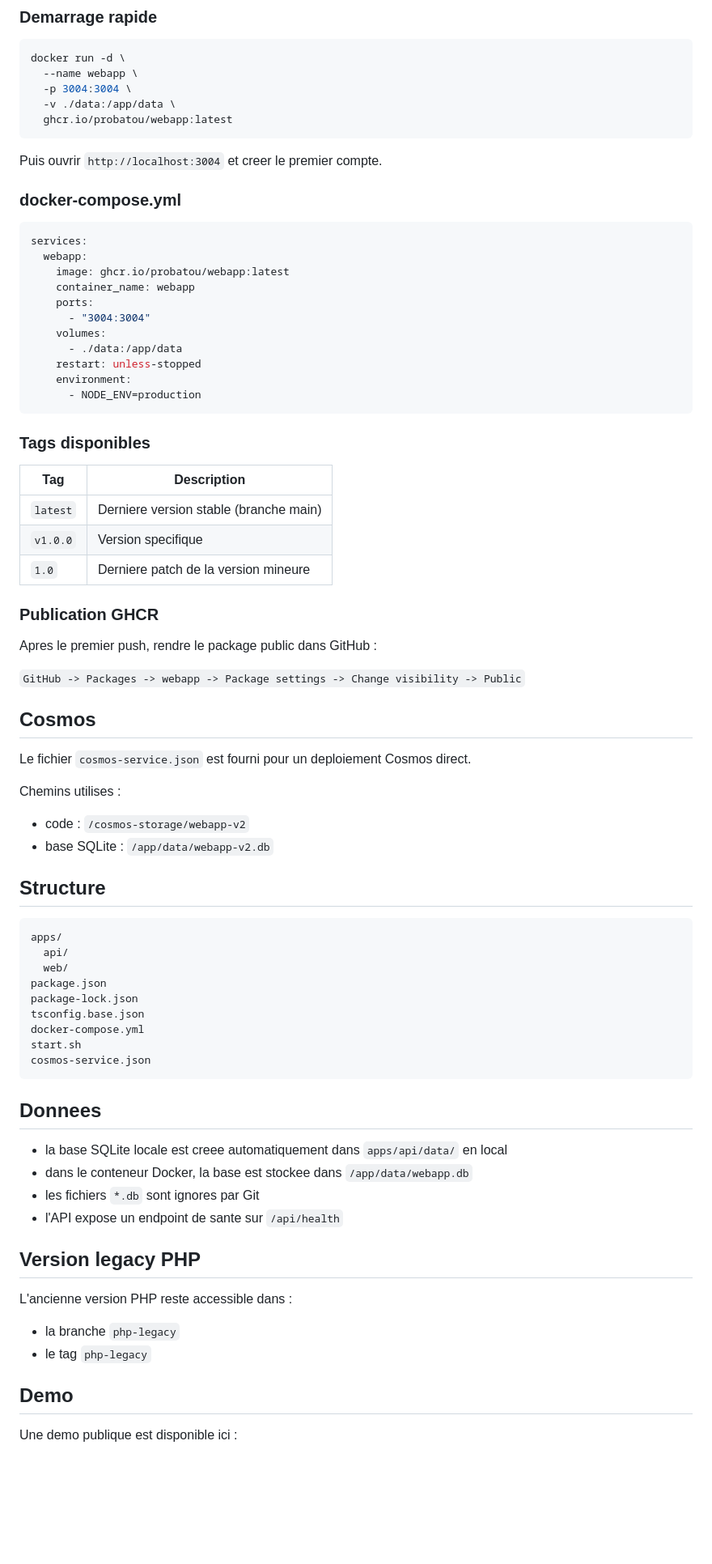
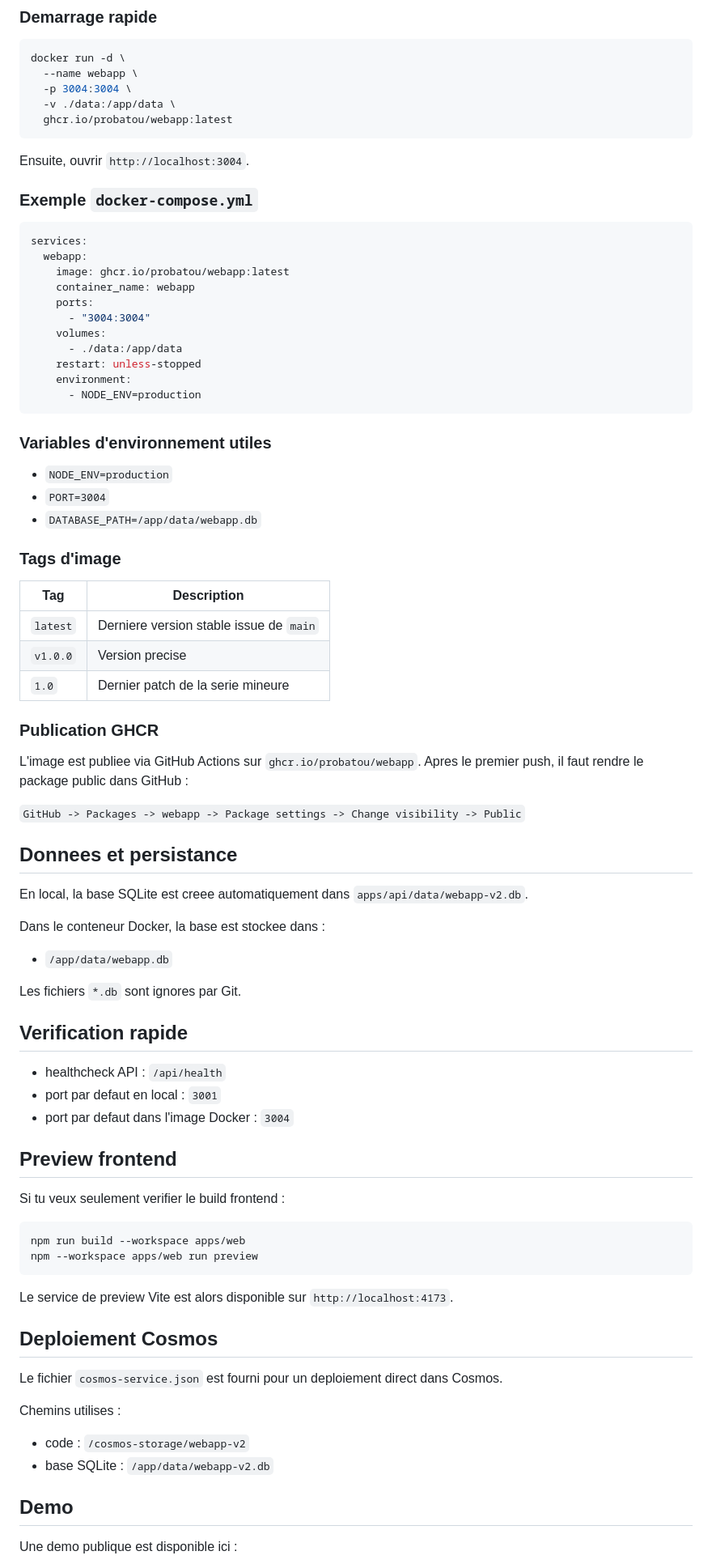
Before and after one commit to ProBatou/WebApp, a Markdown page: README.md, the part around one of its changes. Shown at 81% size. Rendered like a GitHub page; blank space fills up the shorter version.

````diff
--- a/README.md
+++ b/README.md
@@ -88,9 +100,9 @@ docker run -d \
   ghcr.io/probatou/webapp:latest
 ```
 
-Puis ouvrir `http://localhost:3004` et creer le premier compte.
+Ensuite, ouvrir `http://localhost:3004`.
 
-### docker-compose.yml
+### Exemple `docker-compose.yml`
 
 ```yaml
 services:
@@ -106,57 +118,63 @@ services:
       - NODE_ENV=production
 ```
 
-### Tags disponibles
+### Variables d'environnement utiles
+
+- `NODE_ENV=production`
+- `PORT=3004`
+- `DATABASE_PATH=/app/data/webapp.db`
+
+### Tags d'image
 
 | Tag | Description |
 |-----|-------------|
-| `latest` | Derniere version stable (branche main) |
-| `v1.0.0` | Version specifique |
-| `1.0` | Derniere patch de la version mineure |
+| `latest` | Derniere version stable issue de `main` |
+| `v1.0.0` | Version precise |
+| `1.0` | Dernier patch de la serie mineure |
 
 ### Publication GHCR
 
-Apres le premier push, rendre le package public dans GitHub :
+L'image est publiee via GitHub Actions sur `ghcr.io/probatou/webapp`.
+Apres le premier push, il faut rendre le package public dans GitHub :
 
 `GitHub -> Packages -> webapp -> Package settings -> Change visibility -> Public`
 
-## Cosmos
+## Donnees et persistance
 
-Le fichier `cosmos-service.json` est fourni pour un deploiement Cosmos direct.
+En local, la base SQLite est creee automatiquement dans `apps/api/data/webapp-v2.db`.
+
+Dans le conteneur Docker, la base est stockee dans :
+
+- `/app/data/webapp.db`
+
+Les fichiers `*.db` sont ignores par Git.
+
+## Verification rapide
+
+- healthcheck API : `/api/health`
+- port par defaut en local : `3001`
+- port par defaut dans l'image Docker : `3004`
+
+## Preview frontend
+
+Si tu veux seulement verifier le build frontend :
+
+```bash
+npm run build --workspace apps/web
+npm --workspace apps/web run preview
+```
+
+Le service de preview Vite est alors disponible sur `http://localhost:4173`.
+
+## Deploiement Cosmos
+
+Le fichier `cosmos-service.json` est fourni pour un deploiement direct dans Cosmos.
 
 Chemins utilises :
 
 - code : `/cosmos-storage/webapp-v2`
 - base SQLite : `/app/data/webapp-v2.db`
 
-## Structure
-
-```text
-apps/
-  api/
-  web/
-package.json
-package-lock.json
-tsconfig.base.json
-docker-compose.yml
-start.sh
-cosmos-service.json
-```
-
-## Donnees
-
-- la base SQLite locale est creee automatiquement dans `apps/api/data/` en local
-- dans le conteneur Docker, la base est stockee dans `/app/data/webapp.db`
-- les fichiers `*.db` sont ignores par Git
-- l'API expose un endpoint de sante sur `/api/health`
-
-## Version legacy PHP
-
-L'ancienne version PHP reste accessible dans :
-
-- la branche `php-legacy`
-- le tag `php-legacy`
-
 ## Demo
 
 Une demo publique est disponible ici :
````
Also changed, not shown: other parts of README.md (+62 -43 lines).
